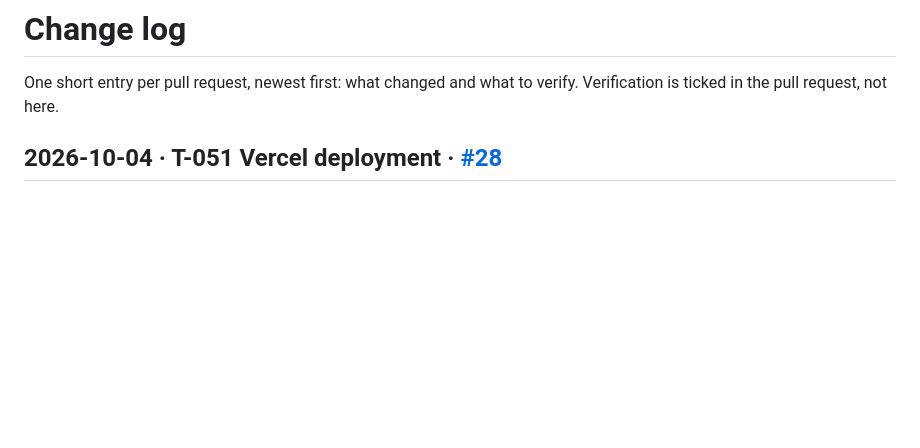
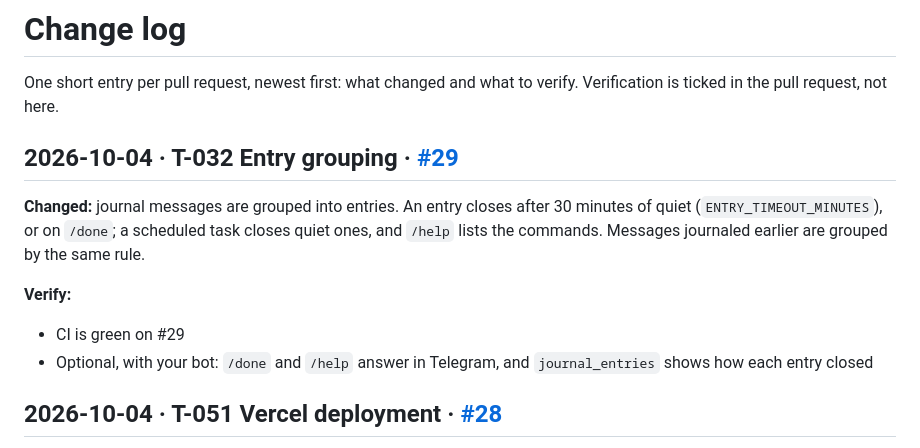
Before and after one commit to matchastack/work-journal, a Markdown page: change-log.md, the part around the change. Drawn GitHub-style; blank space fills up the shorter version.

Commit message:
docs: track T-032 in tasks and change log
Co-Authored-By: Claude Opus 5.5 <noreply@anthropic.com>
Claude-Session: https://claude.ai/code/session_012djUSgGfEnfZJF1qzb5Xzy

```diff
--- a/change-log.md
+++ b/change-log.md
@@ -1,6 +1,13 @@
 # Change log
 
 One short entry per pull request, newest first: what changed and what to verify. Verification is ticked in the pull request, not here.
+
+## 2026-10-04 · T-032 Entry grouping · [#29](https://github.com/matchastack/work-journal/pull/29)
+**Changed:** journal messages are grouped into entries. An entry closes after 30 minutes of quiet (`ENTRY_TIMEOUT_MINUTES`), or on `/done`; a scheduled task closes quiet ones, and `/help` lists the commands. Messages journaled earlier are grouped by the same rule.
+
+**Verify:**
+- CI is green on #29
+- Optional, with your bot: `/done` and `/help` answer in Telegram, and `journal_entries` shows how each entry closed
 
 ## 2026-10-04 · T-051 Vercel deployment · [#28](https://github.com/matchastack/work-journal/pull/28)
 **Changed:** the app deploys to Vercel's free plan, with Postgres on Neon's: a protected tick, called every 15 minutes by cron-job.org, runs scheduled tasks and queued jobs, and production builds build the web app and migrate the database. `docs/deploy.md` is the runbook.
```
Also changed, not shown: tasks.md (+5 -5 lines).
